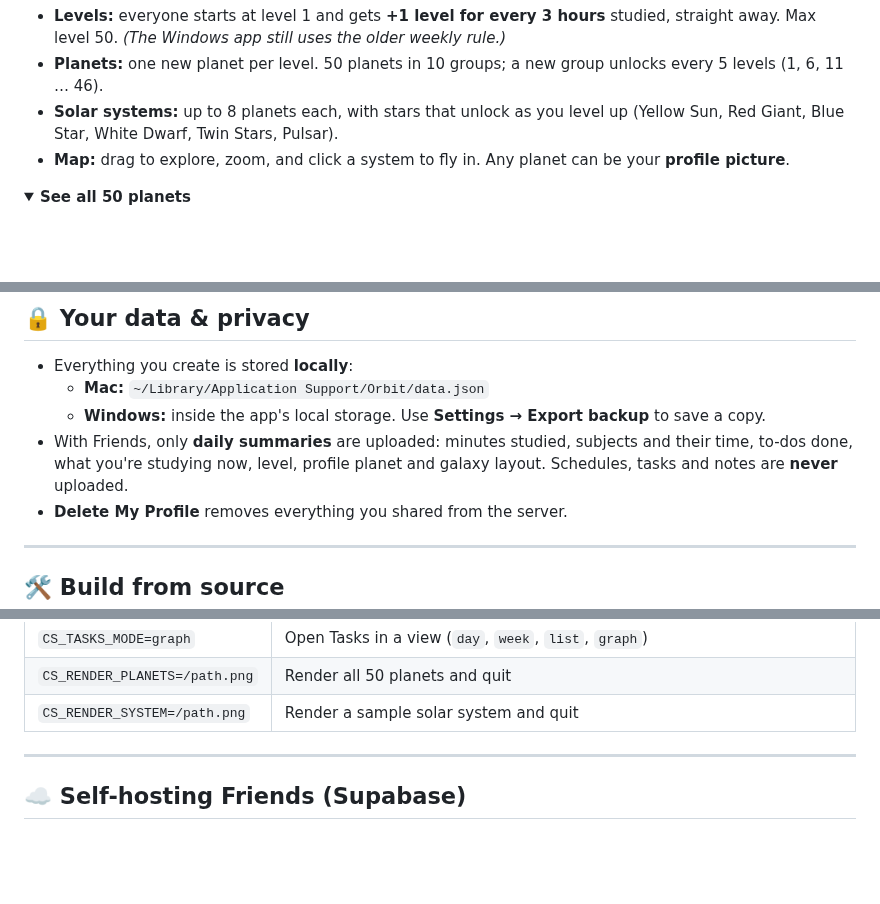
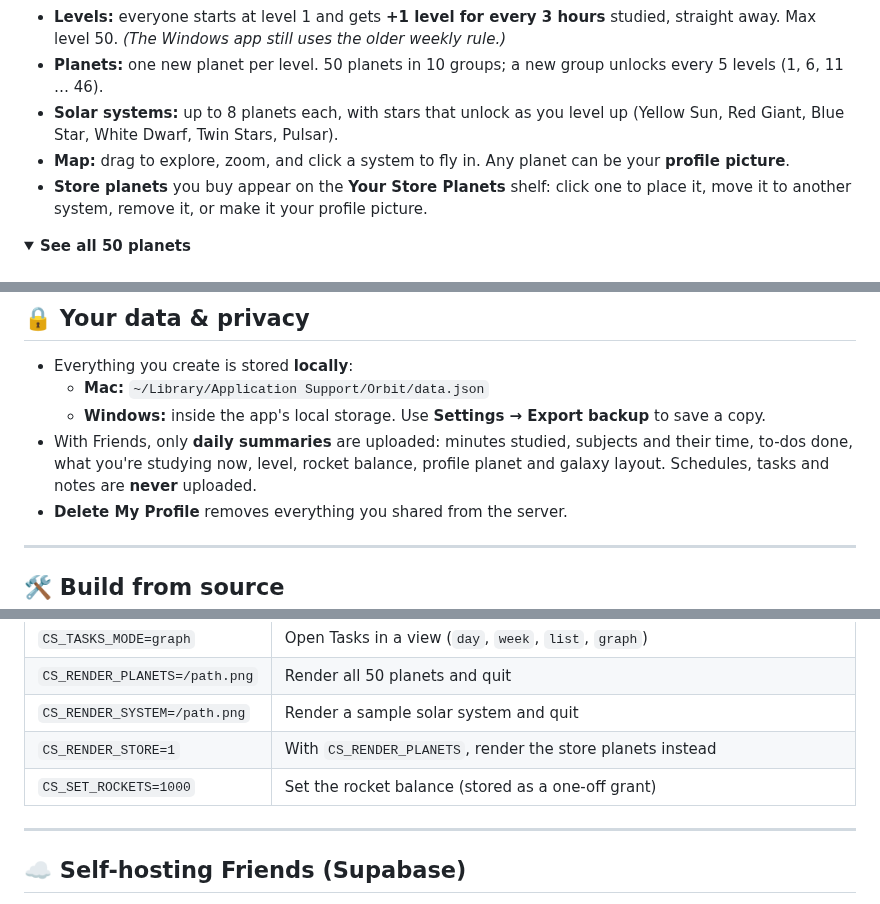
Before and after one commit to amirr-kdm/orbit, a Markdown page: README.md, 3 parts joined by grey strips. Drawn GitHub-style; folded sections open; blank space fills up the shorter version.

```diff
--- a/README.md
+++ b/README.md
@@ -159,6 +184,7 @@ Choose **Stopwatch** or **Pomodoro**, pick what you're studying, then **Start
 - **Planets:** one new planet per level. 50 planets in 10 groups; a new group unlocks every 5 levels (1, 6, 11 … 46).
 - **Solar systems:** up to 8 planets each, with stars that unlock as you level up (Yellow Sun, Red Giant, Blue Star, White Dwarf, Twin Stars, Pulsar).
 - **Map:** drag to explore, zoom, and click a system to fly in. Any planet can be your **profile picture**.
+- **Store planets** you buy appear on the **Your Store Planets** shelf: click one to place it, move it to another system, remove it, or make it your profile picture.
 
 <details>
 <summary><b>See all 50 planets</b></summary>
@@ -201,7 +235,7 @@ Appearance (Light / Dark / System), design templates and fonts (Mac), primary ca
 - Everything you create is stored **locally**:
   - **Mac:** `~/Library/Application Support/Orbit/data.json`
   - **Windows:** inside the app's local storage. Use **Settings → Export backup** to save a copy.
-- With Friends, only **daily summaries** are uploaded: minutes studied, subjects and their time, to-dos done, what you're studying now, level, profile planet and galaxy layout. Schedules, tasks and notes are **never** uploaded.
+- With Friends, only **daily summaries** are uploaded: minutes studied, subjects and their time, to-dos done, what you're studying now, level, rocket balance, profile planet and galaxy layout. Schedules, tasks and notes are **never** uploaded.
 - **Delete My Profile** removes everything you shared from the server.
 
 ---
@@ -261,6 +295,8 @@ build.sh                  Builds and packages Orbit.app
 | `CS_TASKS_MODE=graph` | Open Tasks in a view (`day`, `week`, `list`, `graph`) |
 | `CS_RENDER_PLANETS=/path.png` | Render all 50 planets and quit |
 | `CS_RENDER_SYSTEM=/path.png` | Render a sample solar system and quit |
+| `CS_RENDER_STORE=1` | With `CS_RENDER_PLANETS`, render the store planets instead |
+| `CS_SET_ROCKETS=1000` | Set the rocket balance (stored as a one-off grant) |
 
 </details>
 
```
Also changed, not shown: other parts of README.md (+38 -5 lines), docs/screenshots/graph.png (added), docs/store-planets.png (added), 10 other files.
